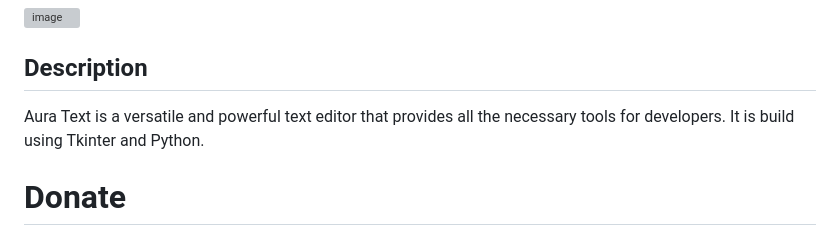
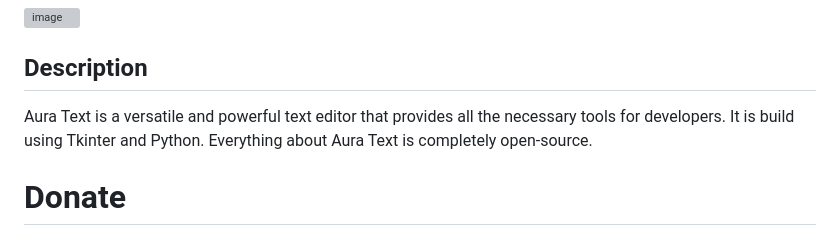
Before and after one commit to rohankishore/Aura-Text, a Markdown page: README.md, the part around one of its changes. Rendered like a GitHub page; grey boxes are pictures that could not be loaded.

```diff
--- a/README.md
+++ b/README.md
@@ -12,7 +12,7 @@
 
 ## Description
 
-Aura Text is a versatile and powerful text editor that provides all the necessary tools for developers. It is build using Tkinter and Python.
+Aura Text is a versatile and powerful text editor that provides all the necessary tools for developers. It is build using Tkinter and Python. Everything about Aura Text is completely open-source.
 
 # Donate
 
```
Also changed, not shown: other parts of README.md (+3 -0 lines).
